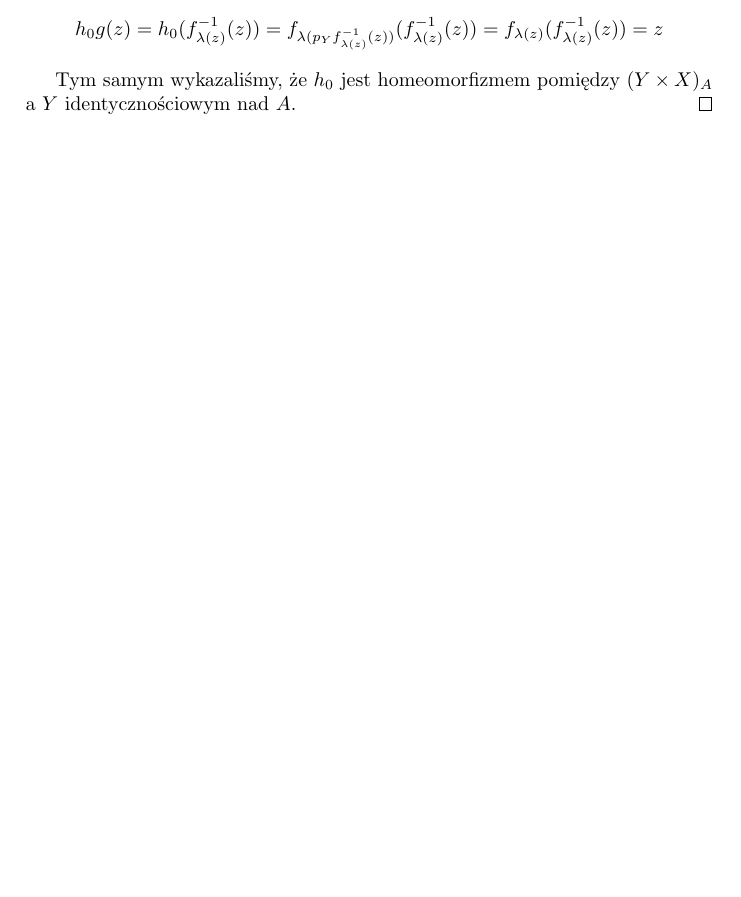
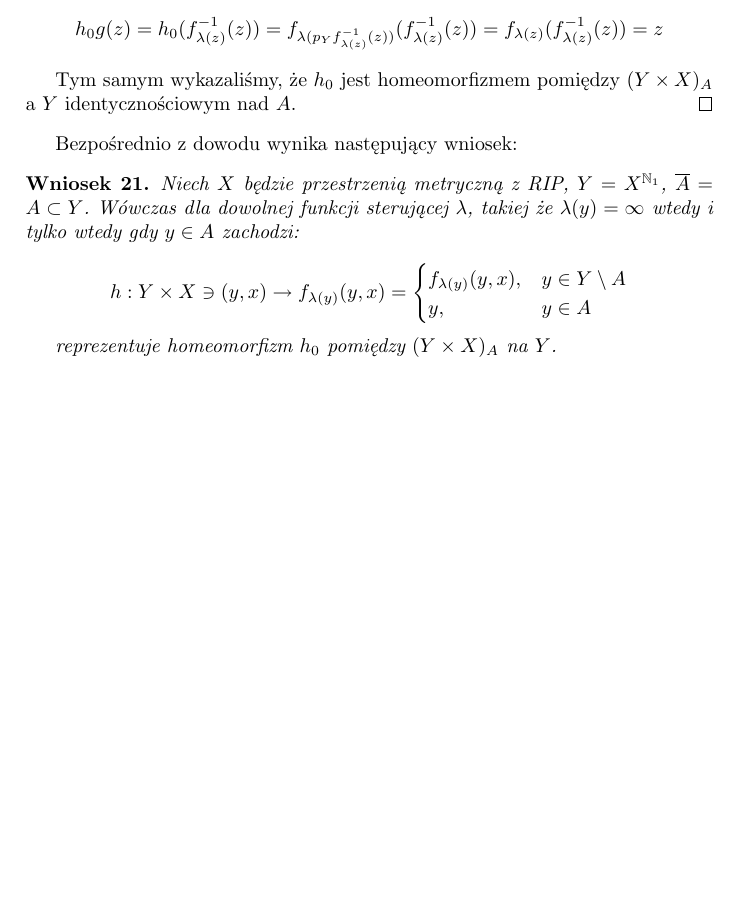
Before and after one commit to neojski/mgr, a LaTeX document (mgr.tex, which reads pierwsze-tw-o-splaszczaniu.tex): part of page 10 of 10, cut so that both start at the same text, the shorter picture padded with empty space. Compiled offline with pdfLaTeX.

Commit message:
Add corollary to pierwsze-tw-o-splaszczaniu

```diff
--- a/pierwsze-tw-o-splaszczaniu.tex
+++ b/pierwsze-tw-o-splaszczaniu.tex
@@ -49,3 +49,18 @@
     Tym samym wykazaliśmy, że $h_0$ jest homeomorfizmem pomiędzy $(Y \times X)_A$ a $Y$ identycznościowym nad $A$.
   \end{proof}
 \end{thm}
+
+
+Bezpośrednio z dowodu wynika następujący wniosek:
+\begin{cor}
+  Niech $X$ będzie przestrzenią metryczną z RIP, $Y = X^{\mathbb{N}_1}$, $\cl{A} = A \subset Y$.
+  Wówczas dla dowolnej funkcji sterującej $\lambda$, takiej że $\lambda(y) = \infty$ wtedy i tylko wtedy gdy $y \in A$ zachodzi:
+
+  $$h: Y \times X \ni (y,x) \rightarrow f_{\lambda(y)}(y,x) =
+    \begin{cases}
+      f_{\lambda(y)}(y,x),&y \in Y \setminus A \\
+      y,&y \in A
+    \end{cases}$$
+
+  reprezentuje homeomorfizm $h_0$ pomiędzy $(Y \times X)_A$ na $Y$.
+\end{cor}
```
